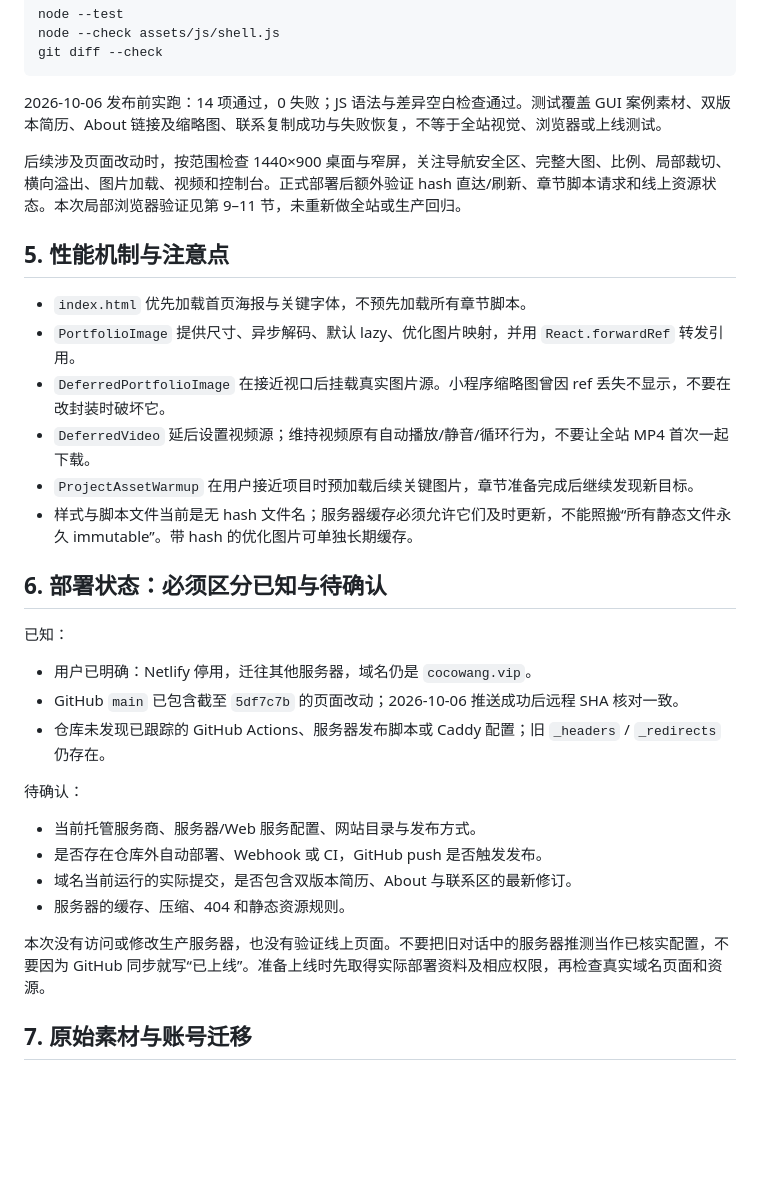
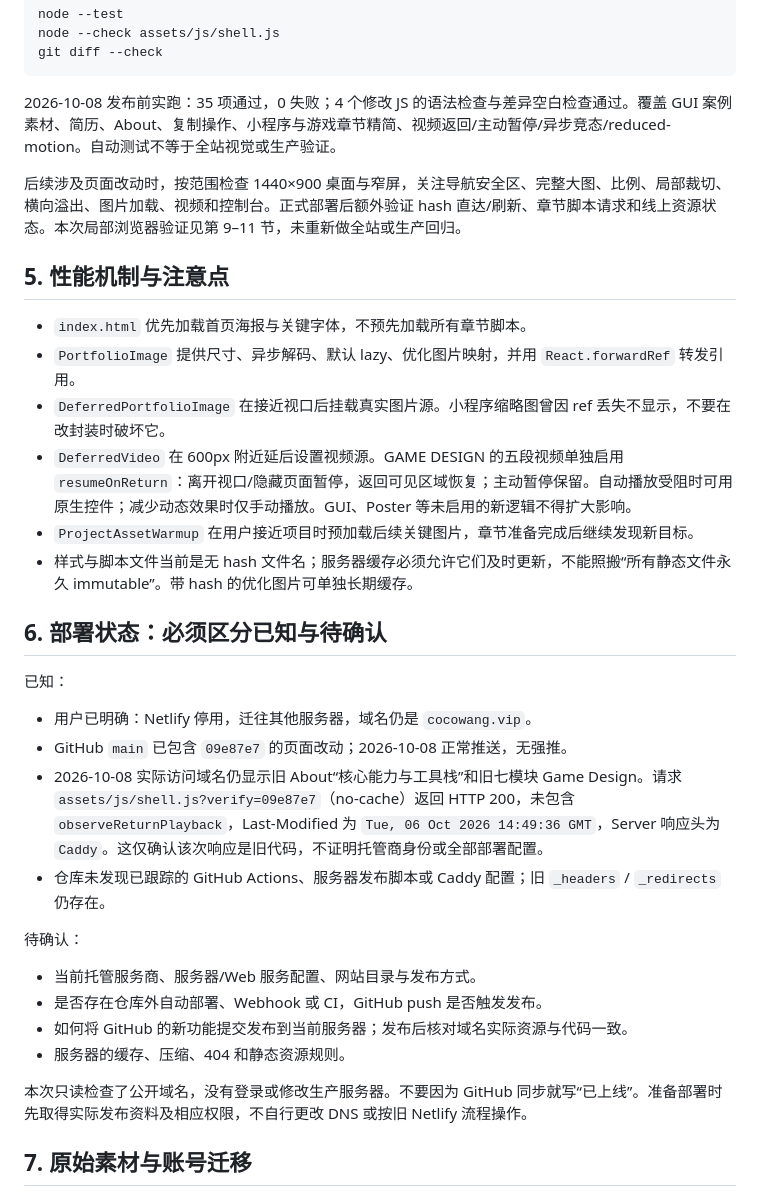
Before and after one commit to moli20050328-opsa/Coco-Portfolio, a Markdown page: PROJECT_HANDOFF.md, the part around one of its changes. Rendered like a GitHub page; blank space fills up the shorter version.

````diff
--- a/PROJECT_HANDOFF.md
+++ b/PROJECT_HANDOFF.md
@@ -102,7 +105,7 @@ node --check assets/js/shell.js
 git diff --check
 ```
 
-2026-10-06 发布前实跑：14 项通过，0 失败；JS 语法与差异空白检查通过。测试覆盖 GUI 案例素材、双版本简历、About 链接及缩略图、联系复制成功与失败恢复，不等于全站视觉、浏览器或上线测试。
+2026-10-08 发布前实跑：35 项通过，0 失败；4 个修改 JS 的语法检查与差异空白检查通过。覆盖 GUI 案例素材、简历、About、复制操作、小程序与游戏章节精简、视频返回/主动暂停/异步竞态/reduced-motion。自动测试不等于全站视觉或生产验证。
 
 后续涉及页面改动时，按范围检查 1440×900 桌面与窄屏，关注导航安全区、完整大图、比例、局部裁切、横向溢出、图片加载、视频和控制台。正式部署后额外验证 hash 直达/刷新、章节脚本请求和线上资源状态。本次局部浏览器验证见第 9–11 节，未重新做全站或生产回归。
 
@@ -111,7 +114,7 @@ git diff --check
 - `index.html` 优先加载首页海报与关键字体，不预先加载所有章节脚本。
 - `PortfolioImage` 提供尺寸、异步解码、默认 lazy、优化图片映射，并用 `React.forwardRef` 转发引用。
 - `DeferredPortfolioImage` 在接近视口后挂载真实图片源。小程序缩略图曾因 ref 丢失不显示，不要在改封装时破坏它。
-- `DeferredVideo` 延后设置视频源；维持视频原有自动播放/静音/循环行为，不要让全站 MP4 首次一起下载。
+- `DeferredVideo` 在 600px 附近延后设置视频源。GAME DESIGN 的五段视频单独启用 `resumeOnReturn`：离开视口/隐藏页面暂停，返回可见区域恢复；主动暂停保留。自动播放受阻时可用原生控件；减少动态效果时仅手动播放。GUI、Poster 等未启用的新逻辑不得扩大影响。
 - `ProjectAssetWarmup` 在用户接近项目时预加载后续关键图片，章节准备完成后继续发现新目标。
 - 样式与脚本文件当前是无 hash 文件名；服务器缓存必须允许它们及时更新，不能照搬“所有静态文件永久 immutable”。带 hash 的优化图片可单独长期缓存。
 
@@ -120,17 +123,18 @@ git diff --check
 已知：
 
 - 用户已明确：Netlify 停用，迁往其他服务器，域名仍是 `cocowang.vip`。
-- GitHub `main` 已包含截至 `5df7c7b` 的页面改动；2026-10-06 推送成功后远程 SHA 核对一致。
+- GitHub `main` 已包含 `09e87e7` 的页面改动；2026-10-08 正常推送，无强推。
+- 2026-10-08 实际访问域名仍显示旧 About“核心能力与工具栈”和旧七模块 Game Design。请求 `assets/js/shell.js?verify=09e87e7`（no-cache）返回 HTTP 200，未包含 `observeReturnPlayback`，Last-Modified 为 `Tue, 06 Oct 2026 14:49:36 GMT`，Server 响应头为 `Caddy`。这仅确认该次响应是旧代码，不证明托管商身份或全部部署配置。
 - 仓库未发现已跟踪的 GitHub Actions、服务器发布脚本或 Caddy 配置；旧 `_headers` / `_redirects` 仍存在。
 
 待确认：
 
 - 当前托管服务商、服务器/Web 服务配置、网站目录与发布方式。
 - 是否存在仓库外自动部署、Webhook 或 CI，GitHub push 是否触发发布。
-- 域名当前运行的实际提交，是否包含双版本简历、About 与联系区的最新修订。
+- 如何将 GitHub 的新功能提交发布到当前服务器；发布后核对域名实际资源与代码一致。
 - 服务器的缓存、压缩、404 和静态资源规则。
 
-本次没有访问或修改生产服务器，也没有验证线上页面。不要把旧对话中的服务器推测当作已核实配置，不要因为 GitHub 同步就写“已上线”。准备上线时先取得实际部署资料及相应权限，再检查真实域名页面和资源。
+本次只读检查了公开域名，没有登录或修改生产服务器。不要因为 GitHub 同步就写“已上线”。准备部署时先取得实际发布资料及相应权限，不自行更改 DNS 或按旧 Netlify 流程操作。
 
 ## 7. 原始素材与账号迁移
 
````
Also changed, not shown: other parts of PROJECT_HANDOFF.md (+33 -7 lines).
